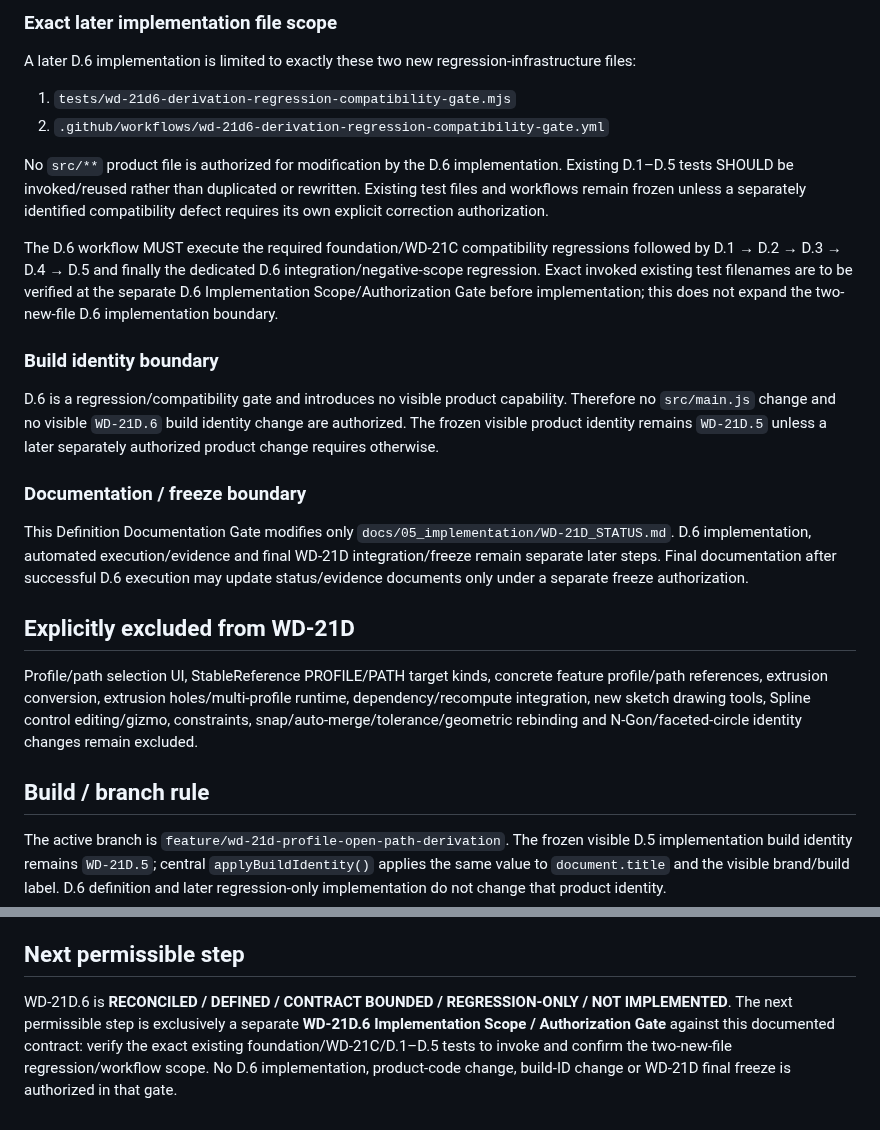
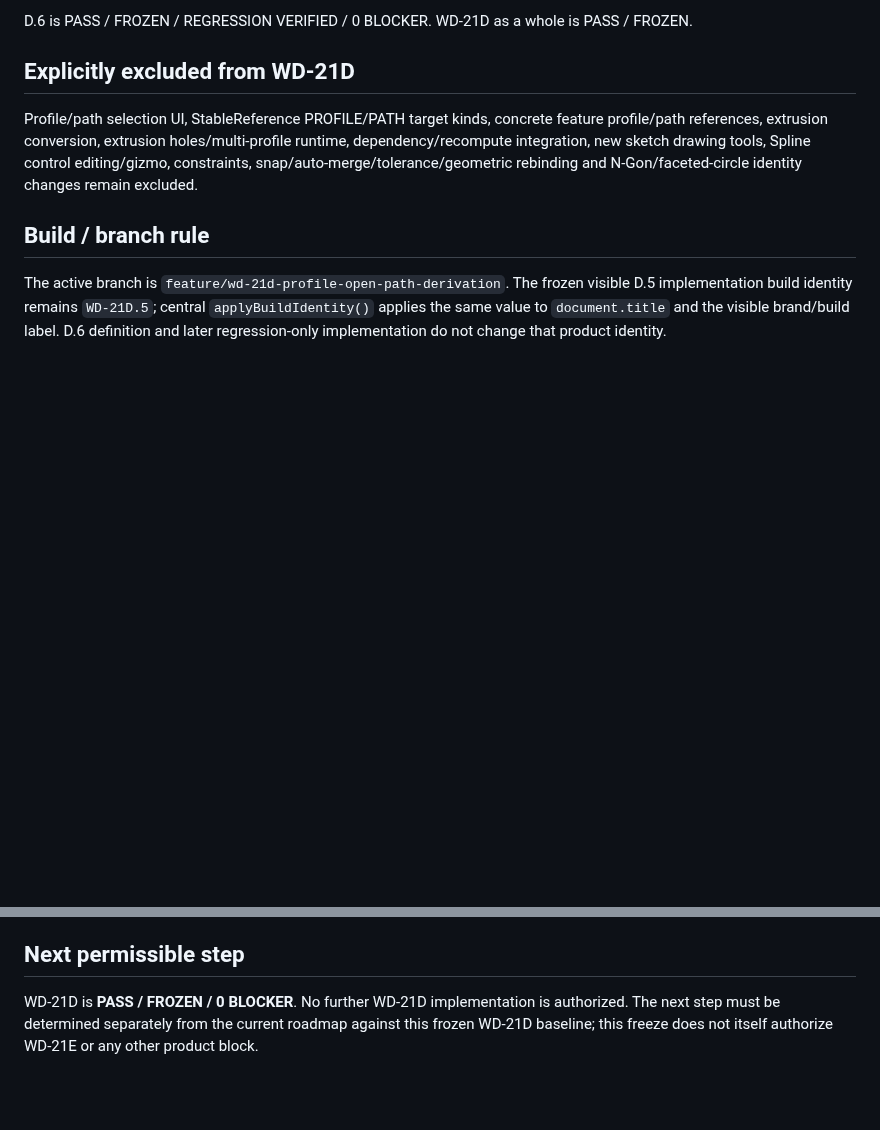
Before and after one commit to DrHoschi/CM3D, a Markdown page: docs/05_implementation/WD-21D_STATUS.md, 2 parts joined by grey strips. GitHub-like rendering; blank space fills up the shorter version.

```diff
--- a/docs/05_implementation/WD-21D_STATUS.md
+++ b/docs/05_implementation/WD-21D_STATUS.md
@@ -128,21 +89,4 @@ D.6 MUST verify the absence of WD-21D-excluded capabilities. In particular D.6 M
-### Exact later implementation file scope
-
-A later D.6 implementation is limited to exactly these two new regression-infrastructure files:
-
-1. `tests/wd-21d6-derivation-regression-compatibility-gate.mjs`
-2. `.github/workflows/wd-21d6-derivation-regression-compatibility-gate.yml`
-
-No `src/**` product file is authorized for modification by the D.6 implementation. Existing D.1–D.5 tests SHOULD be invoked/reused rather than duplicated or rewritten. Existing test files and workflows remain frozen unless a separately identified compatibility defect requires its own explicit correction authorization.
-
-The D.6 workflow MUST execute the required foundation/WD-21C compatibility regressions followed by D.1 → D.2 → D.3 → D.4 → D.5 and finally the dedicated D.6 integration/negative-scope regression. Exact invoked existing test filenames are to be verified at the separate D.6 Implementation Scope/Authorization Gate before implementation; this does not expand the two-new-file D.6 implementation boundary.
-
-### Build identity boundary
-
-D.6 is a regression/compatibility gate and introduces no visible product capability. Therefore no `src/main.js` change and no visible `WD-21D.6` build identity change are authorized. The frozen visible product identity remains `WD-21D.5` unless a later separately authorized product change requires otherwise.
-
-### Documentation / freeze boundary
-
-This Definition Documentation Gate modifies only `docs/05_implementation/WD-21D_STATUS.md`. D.6 implementation, automated execution/evidence and final WD-21D integration/freeze remain separate later steps. Final documentation after successful D.6 execution may update status/evidence documents only under a separate freeze authorization.
+D.6 is PASS / FROZEN / REGRESSION VERIFIED / 0 BLOCKER. WD-21D as a whole is PASS / FROZEN.
 
 ## Explicitly excluded from WD-21D
 
@@ -154,4 +98,4 @@ The active branch is `feature/wd-21d-profile-open-path-derivation`. The frozen v
 
 ## Next permissible step
 
-WD-21D.6 is **RECONCILED / DEFINED / CONTRACT BOUNDED / REGRESSION-ONLY / NOT IMPLEMENTED**. The next permissible step is exclusively a separate **WD-21D.6 Implementation Scope / Authorization Gate** against this documented contract: verify the exact existing foundation/WD-21C/D.1–D.5 tests to invoke and confirm the two-new-file regression/workflow scope. No D.6 implementation, product-code change, build-ID change or WD-21D final freeze is authorized in that gate.
+WD-21D is **PASS / FROZEN / 0 BLOCKER**. No further WD-21D implementation is authorized. The next step must be determined separately from the current roadmap against this frozen WD-21D baseline; this freeze does not itself authorize WD-21E or any other product block.
```
Also changed, not shown: other parts of docs/05_implementation/WD-21D_STATUS.md (+11 -50 lines).
